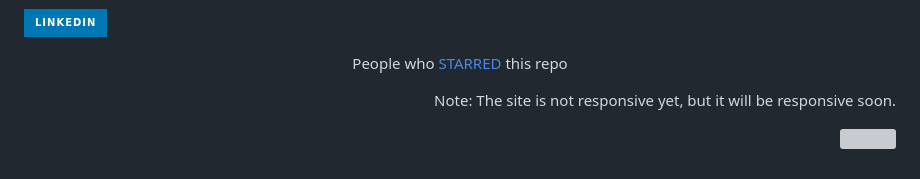
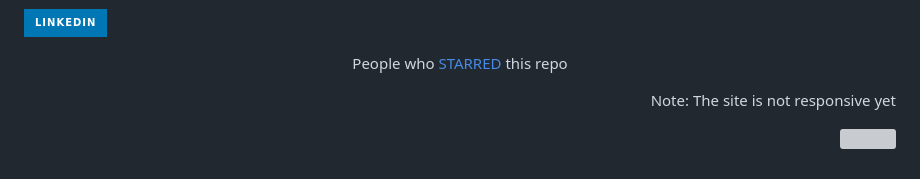
Before and after one commit to RS-labhub/ask-her-out, a Markdown page: README.md, the part around the change. Drawn GitHub-style; badges without logos; grey boxes are pictures that could not be loaded.

Commit message:
Update responsiveness note in README
Removed the note about future responsiveness.

```diff
--- a/README.md
+++ b/README.md
@@ -157,7 +157,7 @@ $~$
     People who <a href="https://github.com/RS-labhub/I-Love-You/stargazers">STARRED</a> this repo
 </p>
 
-<p align="right">Note: The site is not responsive yet, but it will be responsive soon.</p>
+<p align="right">Note: The site is not responsive yet</p>
 
 <p align="right" >
     <img height="40px" width="40px" src="Pages/Assets\RS LOGO.png" />
```
